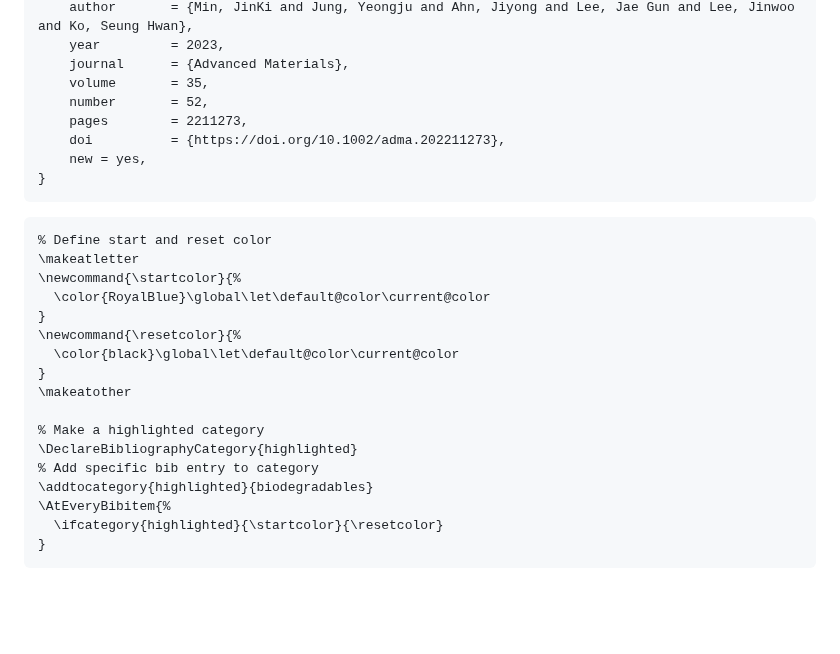
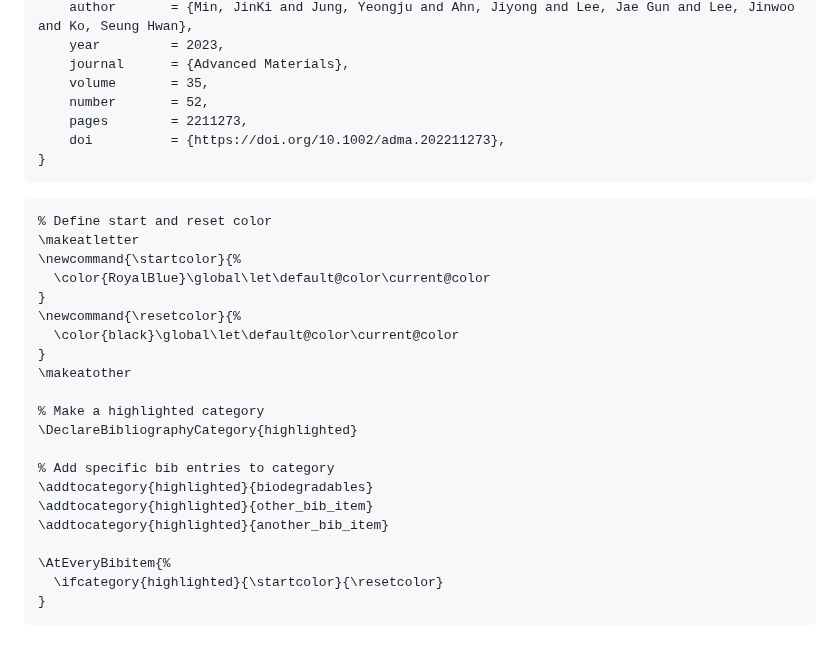
Before and after one commit to DRAMCO/writing-scientific-papers-in-latex-tips-and-tricks, a Markdown page: README.md, the part around the change. Rendered like a GitHub page; blank space fills up the shorter version.

````diff
--- a/README.md
+++ b/README.md
@@ -351,7 +351,6 @@ There is a 50MB limit on arXiv submissions, so to make it fit:
 	number       = 52,
 	pages        = 2211273,
 	doi          = {https://doi.org/10.1002/adma.202211273},
-    new = yes,
 }
 ```
 
@@ -368,8 +367,12 @@ There is a 50MB limit on arXiv submissions, so to make it fit:
 
 % Make a highlighted category
 \DeclareBibliographyCategory{highlighted}
-% Add specific bib entry to category
+
+% Add specific bib entries to category
 \addtocategory{highlighted}{biodegradables}
+\addtocategory{highlighted}{other_bib_item}
+\addtocategory{highlighted}{another_bib_item}
+
 \AtEveryBibitem{%
   \ifcategory{highlighted}{\startcolor}{\resetcolor}
 }
````
